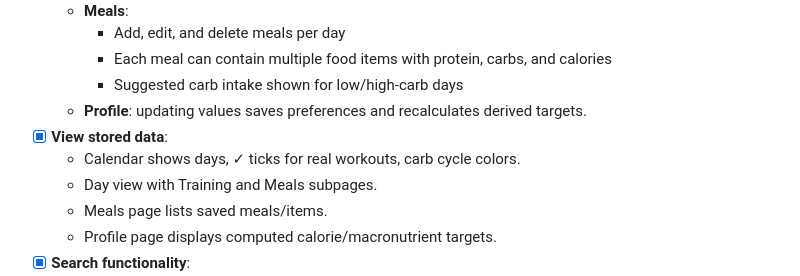
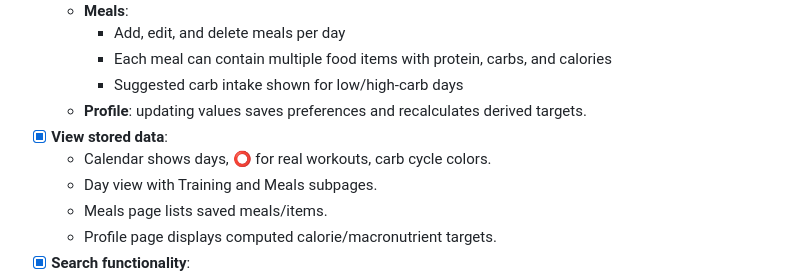
Before and after one commit to KirinPoersti/GymBro, a Markdown page: README.md, the part around the change. Drawn GitHub-style.

```diff
--- a/README.md
+++ b/README.md
@@ -20,7 +20,7 @@ The calendar highlights training days with ⭕ and colors cells according to car
     - Suggested carb intake shown for low/high-carb days
   - **Profile**: updating values saves preferences and recalculates derived targets.
 - [x] **View stored data**:
-    - Calendar shows days, ✓ ticks for real workouts, carb cycle colors.
+    - Calendar shows days, ⭕ for real workouts, carb cycle colors.
     - Day view with Training and Meals subpages.
     - Meals page lists saved meals/items.
     - Profile page displays computed calorie/macronutrient targets.
```
